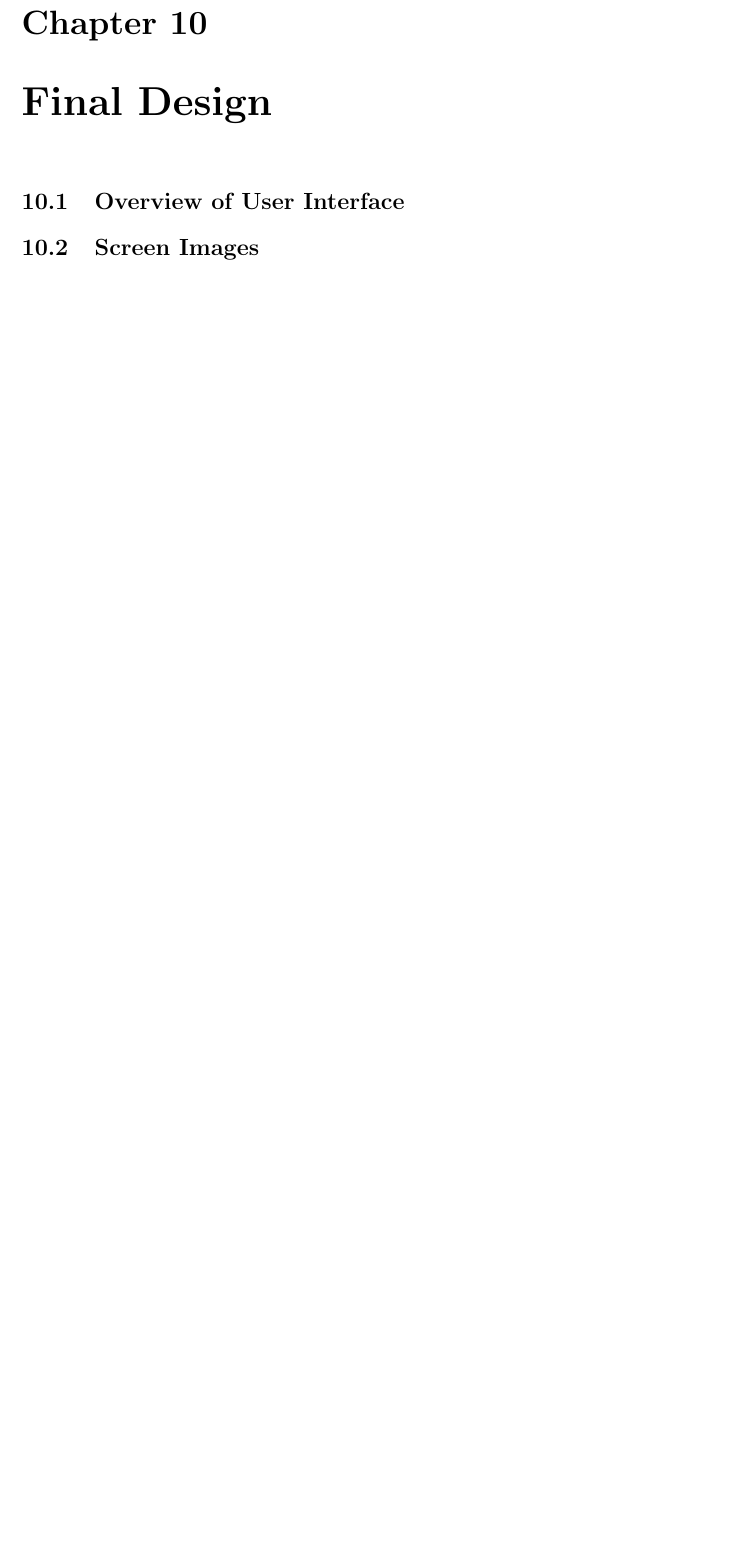
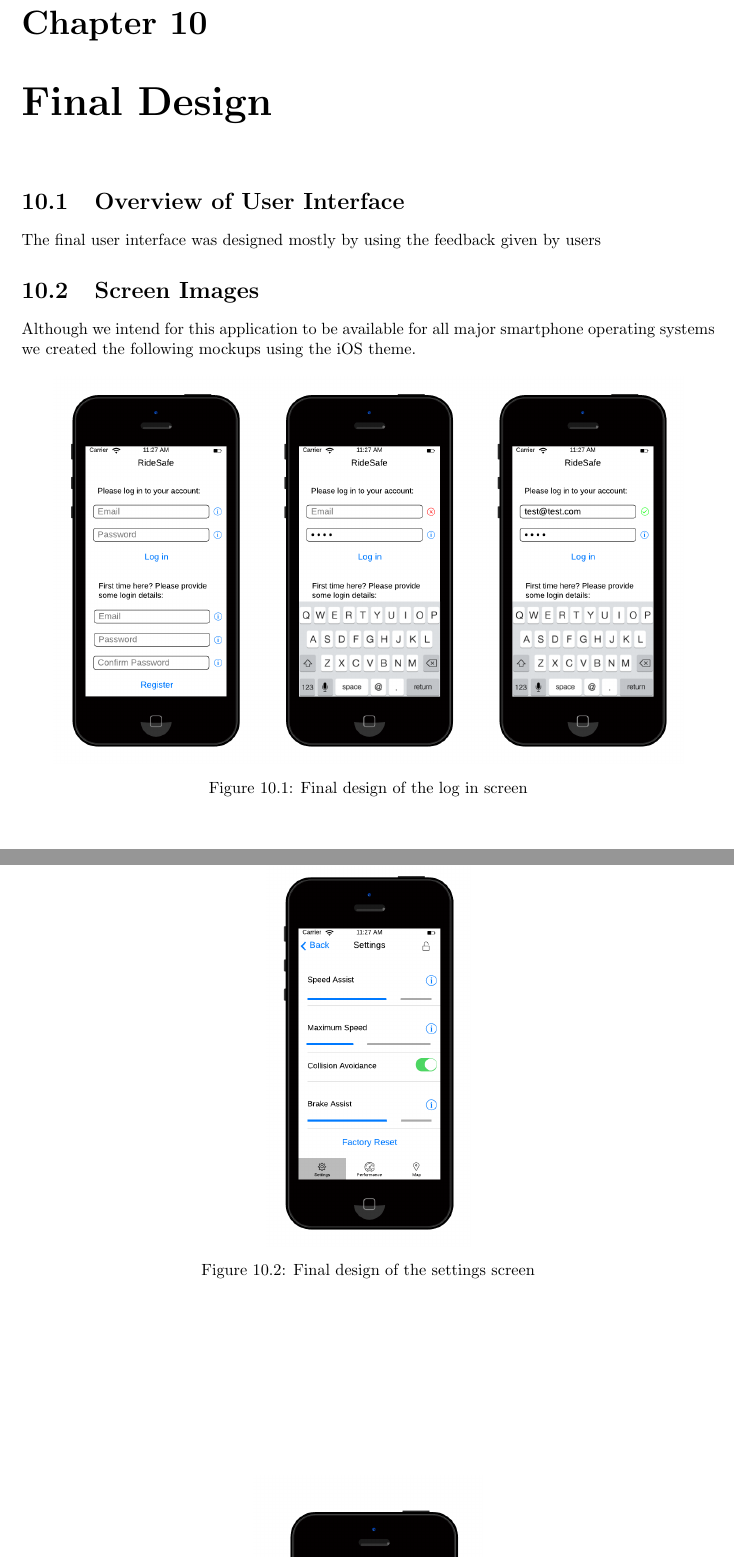
Before and after one commit to jackdbrowne/sds-report, a LaTeX thesis (report.tex): part of page 35 of 118 before the commit and two parts of pages 35 and 36 of 119 after it, the two joined at a grey line, cut so that both start at the same text, the shorter picture padded with empty space. Compiled offline with pdfLaTeX.

Commit message:
Added final interface design images

```diff
--- a/report.tex
+++ b/report.tex
@@ -986,4 +986,17 @@ In this prototype we added lots of forms for different things - registering, log
 For the most part people thought that the new alert boxes, a solid box, were good  and an improvement over the old speech bubble style. However some people did ask whether the alerts were prominent enough, given that they are alerting to quite important events, but most of these people were reassured when we told them that this alert is only for convenience, the primary alert is an audible one from the bike itself.
 \chapter{Final Design}
 \section{Overview of User Interface}
+The final user interface was designed mostly by using the feedback given by users
+
 \section{Screen Images}
+Although we intend for this application to be available for all major smartphone operating systems we created the following mockups using the iOS theme.
+\begin{figure}[h]
+\centering
+\includegraphics[scale=0.6]{figures/final_design/log_in}
+\caption{Final design of the log in screen}
+\end{figure}
+\begin{figure}[h]
+\centering
+\includegraphics[scale=0.6]{figures/final_design/settings}
+\caption{Final design of the settings screen}
+\end{figure}
@@ -990,4 +1007,6 @@ For the most part people thought that the new alert boxes, a solid box, were goo
+\end{figure}
 \section{Screen Objects and Actions}
+
 
 \chapter{Conclusion}
 
```
Also changed, not shown: bibliography.bib (+10 -0 lines), figures/final_design/log_in.png (added), figures/final_design/performance.png (added), figures/final_design/settings.png (added), report.tex (12 more changed lines).
